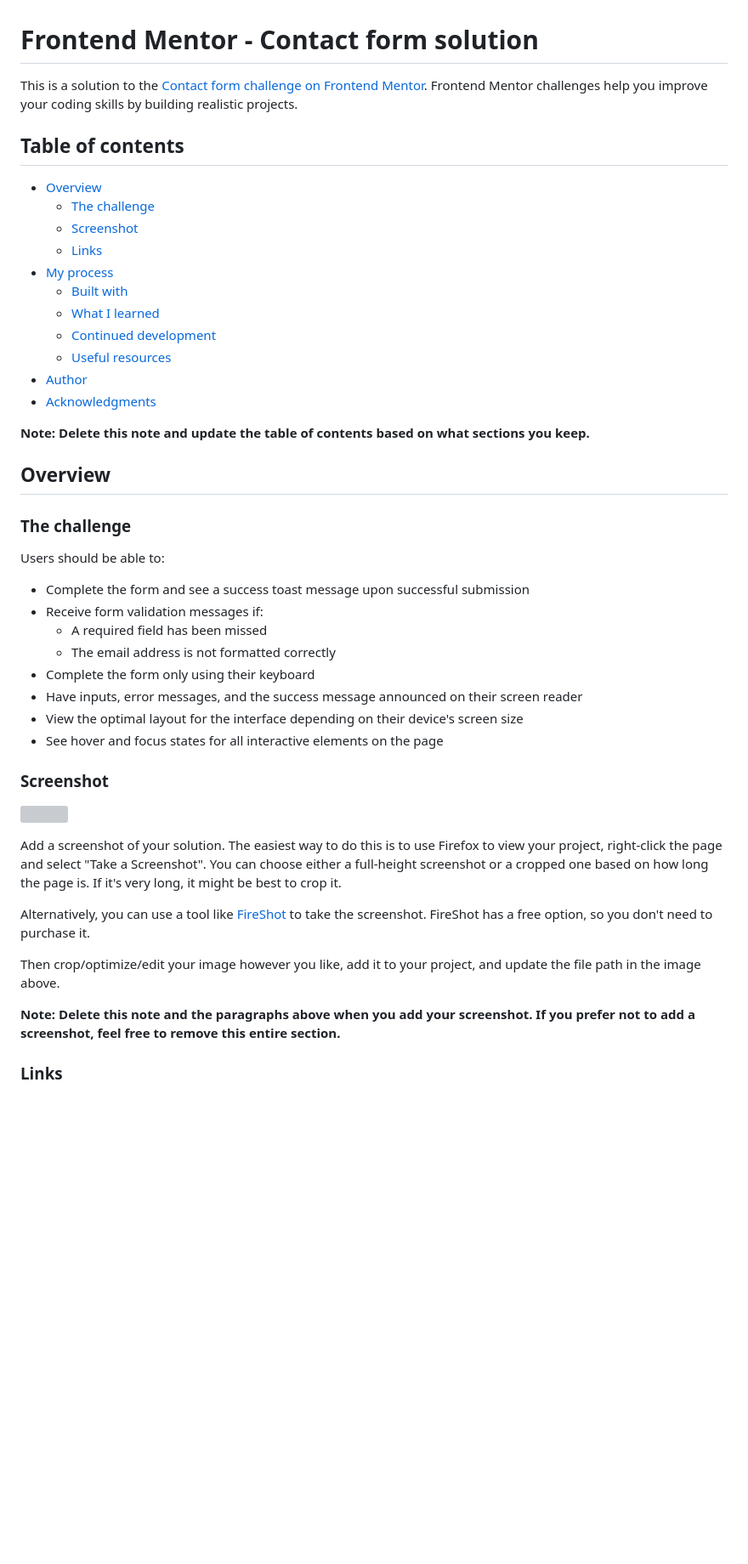
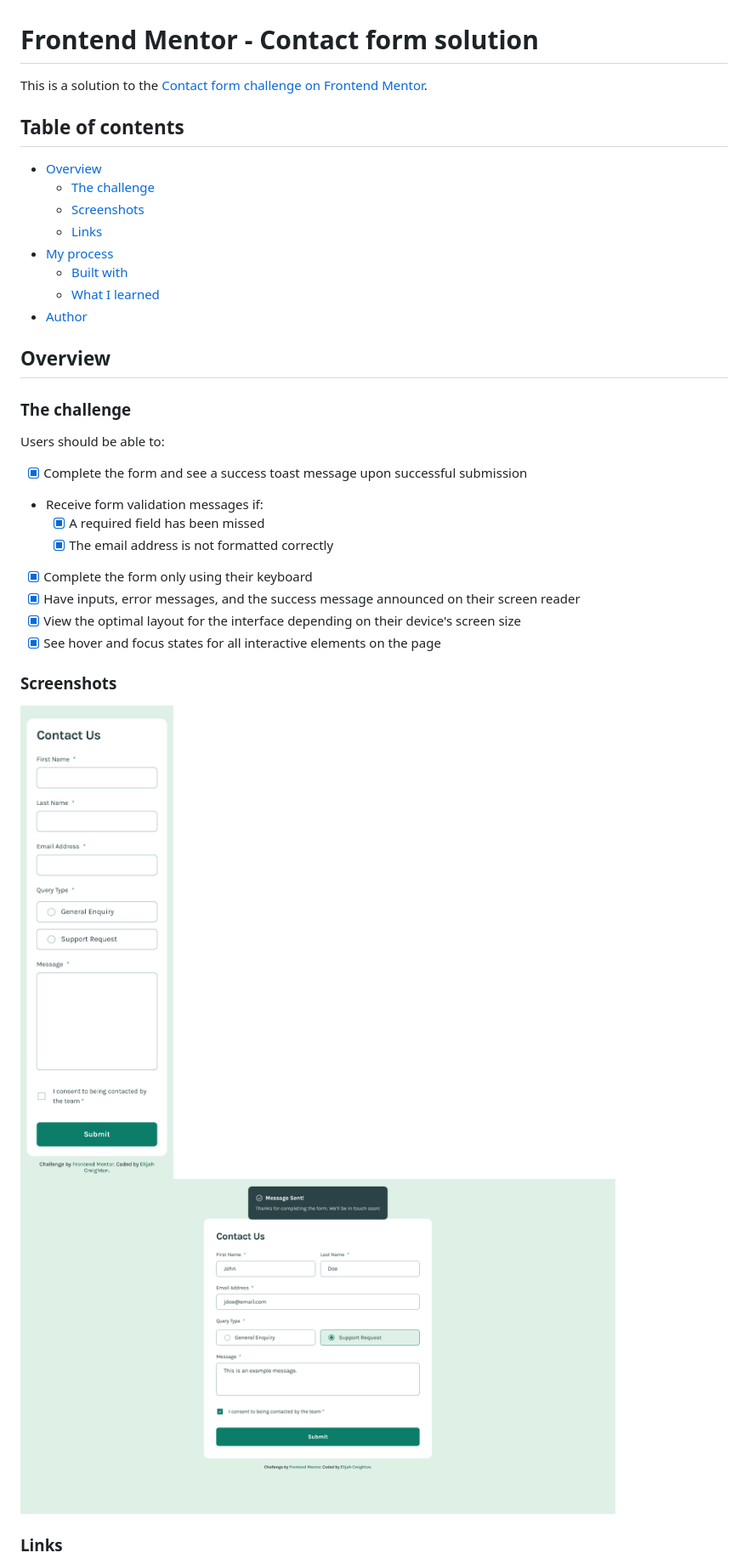
Before and after one commit to CreightonEli/contact-form-FEM, a Markdown page: README-template.md, the part around one of its changes. Shown at 85% size. GitHub-like rendering; pictures changed too: assets/images/screenshotDesktop.png (added), assets/images/screenshotMobile.png (added); blank space fills up the shorter version; grey boxes are pictures that could not be loaded.

Commit message:
final commit before FEM submission

```diff
--- a/README-template.md
+++ b/README-template.md
@@ -1,22 +1,17 @@
 # Frontend Mentor - Contact form solution
 
-This is a solution to the [Contact form challenge on Frontend Mentor](https://www.frontendmentor.io/challenges/contact-form--G-hYlqKJj). Frontend Mentor challenges help you improve your coding skills by building realistic projects.
+This is a solution to the [Contact form challenge on Frontend Mentor](https://www.frontendmentor.io/challenges/contact-form--G-hYlqKJj).
 
 ## Table of contents
 
 - [Overview](#overview)
   - [The challenge](#the-challenge)
-  - [Screenshot](#screenshot)
+  - [Screenshots](#screenshots)
   - [Links](#links)
 - [My process](#my-process)
   - [Built with](#built-with)
   - [What I learned](#what-i-learned)
-  - [Continued development](#continued-development)
-  - [Useful resources](#useful-resources)
 - [Author](#author)
-- [Acknowledgments](#acknowledgments)
-
-**Note: Delete this note and update the table of contents based on what sections you keep.**
 
 ## Overview
 
@@ -24,26 +19,19 @@ This is a solution to the [Contact form challenge on Frontend Mentor](https://ww
 
 Users should be able to:
 
-- Complete the form and see a success toast message upon successful submission
+- [x] Complete the form and see a success toast message upon successful submission
 - Receive form validation messages if:
-  - A required field has been missed
-  - The email address is not formatted correctly
-- Complete the form only using their keyboard
-- Have inputs, error messages, and the success message announced on their screen reader
-- View the optimal layout for the interface depending on their device's screen size
-- See hover and focus states for all interactive elements on the page
+  - [x] A required field has been missed
+  - [x] The email address is not formatted correctly
+- [x] Complete the form only using their keyboard
+- [x] Have inputs, error messages, and the success message announced on their screen reader
+- [x] View the optimal layout for the interface depending on their device's screen size
+- [x] See hover and focus states for all interactive elements on the page
 
-### Screenshot
+### Screenshots
 
-![](./screenshot.jpg)
-
-Add a screenshot of your solution. The easiest way to do this is to use Firefox to view your project, right-click the page and select "Take a Screenshot". You can choose either a full-height screenshot or a cropped one based on how long the page is. If it's very long, it might be best to crop it.
-
-Alternatively, you can use a tool like [FireShot](https://getfireshot.com/) to take the screenshot. FireShot has a free option, so you don't need to purchase it.
-
-Then crop/optimize/edit your image however you like, add it to your project, and update the file path in the image above.
-
-**Note: Delete this note and the paragraphs above when you add your screenshot. If you prefer not to add a screenshot, feel free to remove this entire section.**
+<img src="assets/images/screenshotMobile.png" width="200px">
+<img src="assets/images/screenshotDesktop.png" width="700px">
 
 ### Links
 
```
Also changed, not shown: other parts of README-template.md (+8 -53 lines), README.md (deleted, +0 -100 lines), style-guide.md (deleted, +0 -37 lines), 7 other files.
